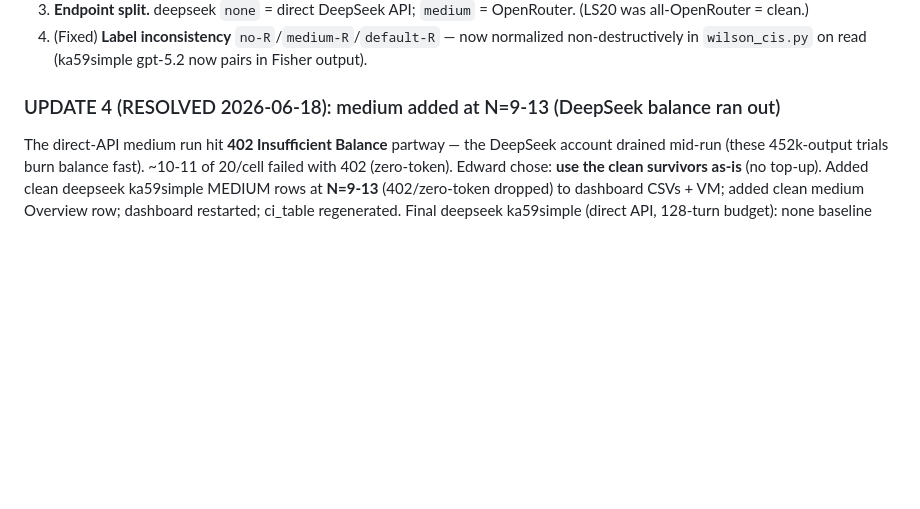
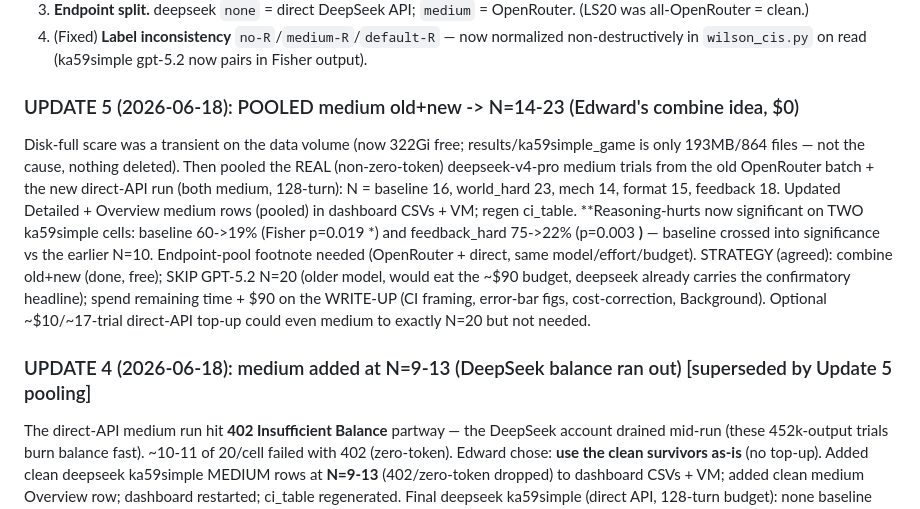
Before and after one commit to KaaustaaubShankar/BreakingAgentsIntoPOMDP, a Markdown page: docs/paper_ci_handoff.md, the part around the change. GitHub-like rendering; blank space fills up the shorter version.

Commit message:
handoff: pooled medium N=14-23; strategy = combine done, skip GPT-5.2, focus write-up

```diff
--- a/docs/paper_ci_handoff.md
+++ b/docs/paper_ci_handoff.md
@@ -31,7 +31,12 @@ Tried to "add ka59simple fully" and found three problems making the existing dee
 3. **Endpoint split.** deepseek `none` = direct DeepSeek API; `medium` = OpenRouter. (LS20 was all-OpenRouter = clean.)
 4. (Fixed) **Label inconsistency** `no-R`/`medium-R`/`default-R` — now normalized non-destructively in `wilson_cis.py` on read (ka59simple gpt-5.2 now pairs in Fisher output).
 
-### UPDATE 4 (RESOLVED 2026-06-18): medium added at N=9-13 (DeepSeek balance ran out)
+### UPDATE 5 (2026-06-18): POOLED medium old+new -> N=14-23 (Edward's combine idea, $0)
+Disk-full scare was a transient on the data volume (now 322Gi free; results/ka59simple_game is only 193MB/864 files — not the cause, nothing deleted). Then pooled the REAL (non-zero-token) deepseek-v4-pro medium trials from the old OpenRouter batch + the new direct-API run (both medium, 128-turn): N = baseline 16, world_hard 23, mech 14, format 15, feedback 18. Updated Detailed + Overview medium rows (pooled) in dashboard CSVs + VM; regen ci_table.
+**Reasoning-hurts now significant on TWO ka59simple cells: baseline 60->19% (Fisher p=0.019 *) and feedback_hard 75->22% (p=0.003 **)** — baseline crossed into significance vs the earlier N=10. Endpoint-pool footnote needed (OpenRouter + direct, same model/effort/budget).
+STRATEGY (agreed): combine old+new (done, free); SKIP GPT-5.2 N=20 (older model, would eat the ~$90 budget, deepseek already carries the confirmatory headline); spend remaining time + $90 on the WRITE-UP (CI framing, error-bar figs, cost-correction, Background). Optional ~$10/~17-trial direct-API top-up could even medium to exactly N=20 but not needed.
+
+### UPDATE 4 (2026-06-18): medium added at N=9-13 (DeepSeek balance ran out) [superseded by Update 5 pooling]
 The direct-API medium run hit **402 Insufficient Balance** partway — the DeepSeek account drained mid-run (these 452k-output trials burn balance fast). ~10-11 of 20/cell failed with 402 (zero-token). Edward chose: **use the clean survivors as-is** (no top-up). Added clean deepseek ka59simple MEDIUM rows at **N=9-13** (402/zero-token dropped) to dashboard CSVs + VM; added clean medium Overview row; dashboard restarted; ci_table regenerated.
 Final deepseek ka59simple (direct API, 128-turn budget): none baseline 60/world 0/mech 20/format 20/feedback 75 (N=20); medium baseline 20%(2/10)/world 0%(0/13)/mech 0%(0/9)/format 0%(0/9)/feedback 10%(1/10).
 **Result: reasoning-hurts is significant on feedback_hard (75->10%, Fisher p=0.0014 **), borderline on baseline (60->20%, p=0.058); corroborates LS20** even at small medium N. CAVEATS for paper: (a) 128-turn budget vs gpt/grok 32 — not gpt-comparable; (b) medium N=9-13 (small) — footnote; (c) cost-reporting correction still owed (see below).
```
